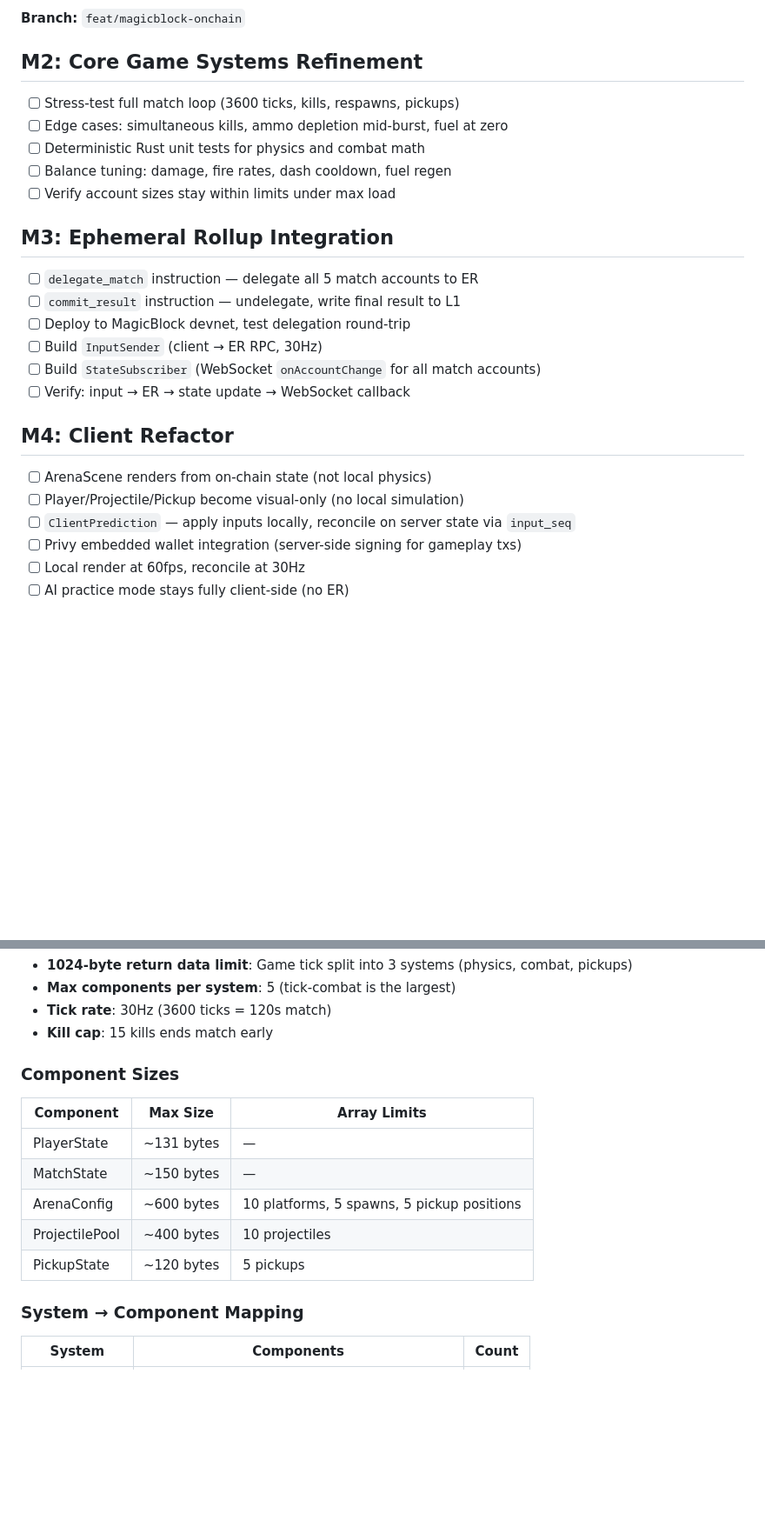
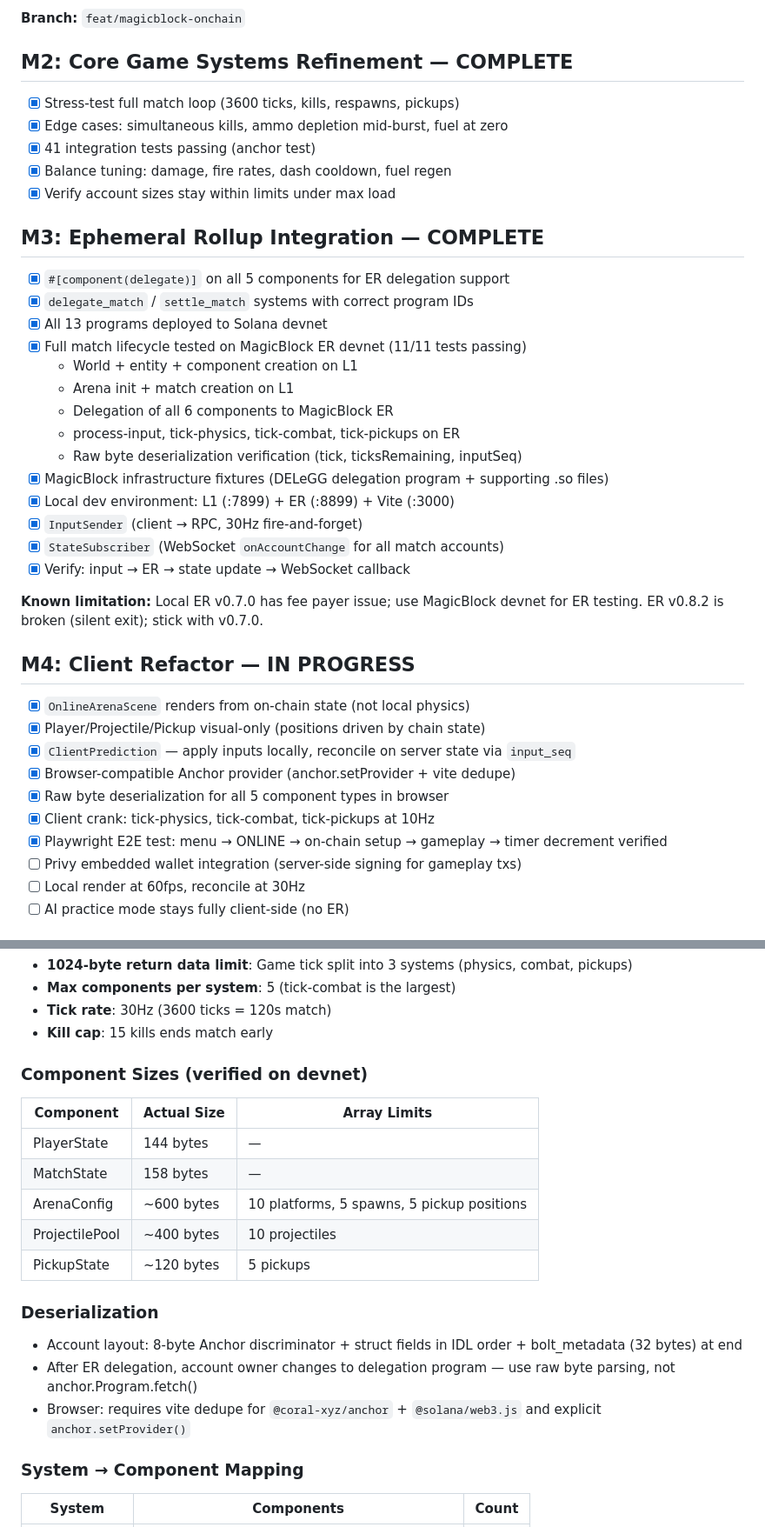
Before and after one commit to Allen-Saji/jetclash-arena, a Markdown page: ROADMAP.md, 2 parts joined by grey strips. Shown at 87% size. GitHub-like rendering; blank space fills up the shorter version.

Commit message:
docs: update roadmap — M2/M3 complete, M4 in progress
Mark M2 (game systems) and M3 (ER integration) as complete.
Update M4 with completed items (OnlineArenaScene, browser compat,
E2E test). Add devnet-verified component sizes and deserialization
notes to architecture section.

```diff
--- a/ROADMAP.md
+++ b/ROADMAP.md
@@ -13,28 +13,42 @@
 
 **Branch:** `feat/magicblock-onchain`
 
-## M2: Core Game Systems Refinement
+## M2: Core Game Systems Refinement — COMPLETE
 
-- [ ] Stress-test full match loop (3600 ticks, kills, respawns, pickups)
-- [ ] Edge cases: simultaneous kills, ammo depletion mid-burst, fuel at zero
-- [ ] Deterministic Rust unit tests for physics and combat math
-- [ ] Balance tuning: damage, fire rates, dash cooldown, fuel regen
-- [ ] Verify account sizes stay within limits under max load
+- [x] Stress-test full match loop (3600 ticks, kills, respawns, pickups)
+- [x] Edge cases: simultaneous kills, ammo depletion mid-burst, fuel at zero
+- [x] 41 integration tests passing (anchor test)
+- [x] Balance tuning: damage, fire rates, dash cooldown, fuel regen
+- [x] Verify account sizes stay within limits under max load
 
-## M3: Ephemeral Rollup Integration
+## M3: Ephemeral Rollup Integration — COMPLETE
 
-- [ ] `delegate_match` instruction — delegate all 5 match accounts to ER
-- [ ] `commit_result` instruction — undelegate, write final result to L1
-- [ ] Deploy to MagicBlock devnet, test delegation round-trip
-- [ ] Build `InputSender` (client → ER RPC, 30Hz)
-- [ ] Build `StateSubscriber` (WebSocket `onAccountChange` for all match accounts)
-- [ ] Verify: input → ER → state update → WebSocket callback
+- [x] `#[component(delegate)]` on all 5 components for ER delegation support
+- [x] `delegate_match` / `settle_match` systems with correct program IDs
+- [x] All 13 programs deployed to Solana devnet
+- [x] Full match lifecycle tested on MagicBlock ER devnet (11/11 tests passing)
+  - World + entity + component creation on L1
+  - Arena init + match creation on L1
+  - Delegation of all 6 components to MagicBlock ER
+  - process-input, tick-physics, tick-combat, tick-pickups on ER
+  - Raw byte deserialization verification (tick, ticksRemaining, inputSeq)
+- [x] MagicBlock infrastructure fixtures (DELeGG delegation program + supporting .so files)
+- [x] Local dev environment: L1 (:7899) + ER (:8899) + Vite (:3000)
+- [x] `InputSender` (client → RPC, 30Hz fire-and-forget)
+- [x] `StateSubscriber` (WebSocket `onAccountChange` for all match accounts)
+- [x] Verify: input → ER → state update → WebSocket callback
 
-## M4: Client Refactor
+**Known limitation:** Local ER v0.7.0 has fee payer issue; use MagicBlock devnet for ER testing. ER v0.8.2 is broken (silent exit); stick with v0.7.0.
 
-- [ ] ArenaScene renders from on-chain state (not local physics)
-- [ ] Player/Projectile/Pickup become visual-only (no local simulation)
-- [ ] `ClientPrediction` — apply inputs locally, reconcile on server state via `input_seq`
+## M4: Client Refactor — IN PROGRESS
+
+- [x] `OnlineArenaScene` renders from on-chain state (not local physics)
+- [x] Player/Projectile/Pickup visual-only (positions driven by chain state)
+- [x] `ClientPrediction` — apply inputs locally, reconcile on server state via `input_seq`
+- [x] Browser-compatible Anchor provider (anchor.setProvider + vite dedupe)
+- [x] Raw byte deserialization for all 5 component types in browser
+- [x] Client crank: tick-physics, tick-combat, tick-pickups at 10Hz
+- [x] Playwright E2E test: menu → ONLINE → on-chain setup → gameplay → timer decrement verified
 - [ ] Privy embedded wallet integration (server-side signing for gameplay txs)
 - [ ] Local render at 60fps, reconcile at 30Hz
 - [ ] AI practice mode stays fully client-side (no ER)
@@ -64,14 +78,19 @@
 - **Tick rate**: 30Hz (3600 ticks = 120s match)
 - **Kill cap**: 15 kills ends match early
 
-### Component Sizes
-| Component | Max Size | Array Limits |
-|-----------|----------|-------------|
-| PlayerState | ~131 bytes | — |
-| MatchState | ~150 bytes | — |
+### Component Sizes (verified on devnet)
+| Component | Actual Size | Array Limits |
+|-----------|------------|-------------|
+| PlayerState | 144 bytes | — |
+| MatchState | 158 bytes | — |
 | ArenaConfig | ~600 bytes | 10 platforms, 5 spawns, 5 pickup positions |
 | ProjectilePool | ~400 bytes | 10 projectiles |
 | PickupState | ~120 bytes | 5 pickups |
+
+### Deserialization
+- Account layout: 8-byte Anchor discriminator + struct fields in IDL order + bolt_metadata (32 bytes) at end
+- After ER delegation, account owner changes to delegation program — use raw byte parsing, not anchor.Program.fetch()
+- Browser: requires vite dedupe for `@coral-xyz/anchor` + `@solana/web3.js` and explicit `anchor.setProvider()`
 
 ### System → Component Mapping
 | System | Components | Count |
```
